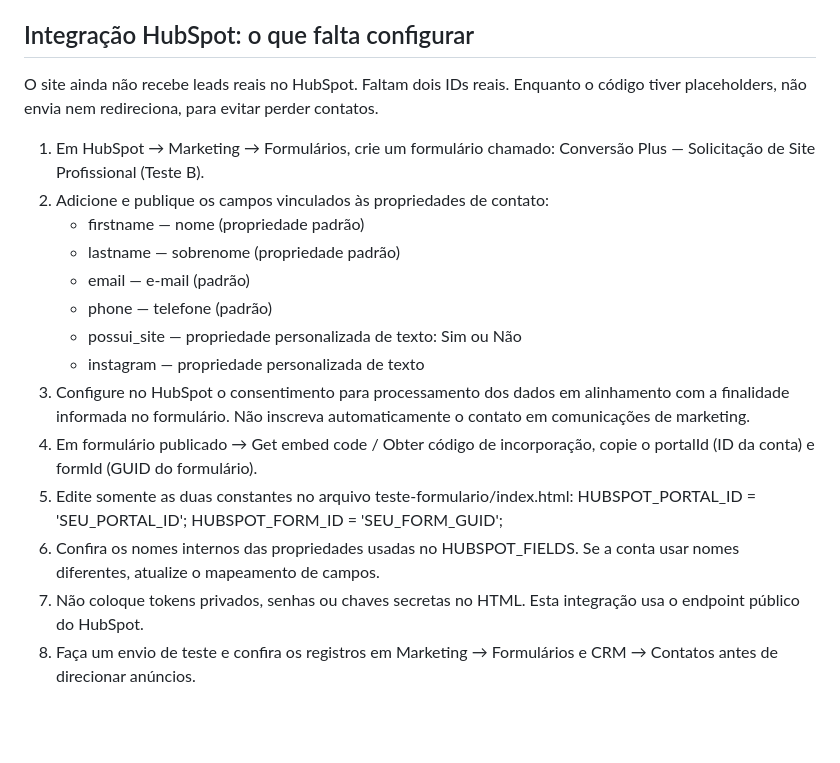
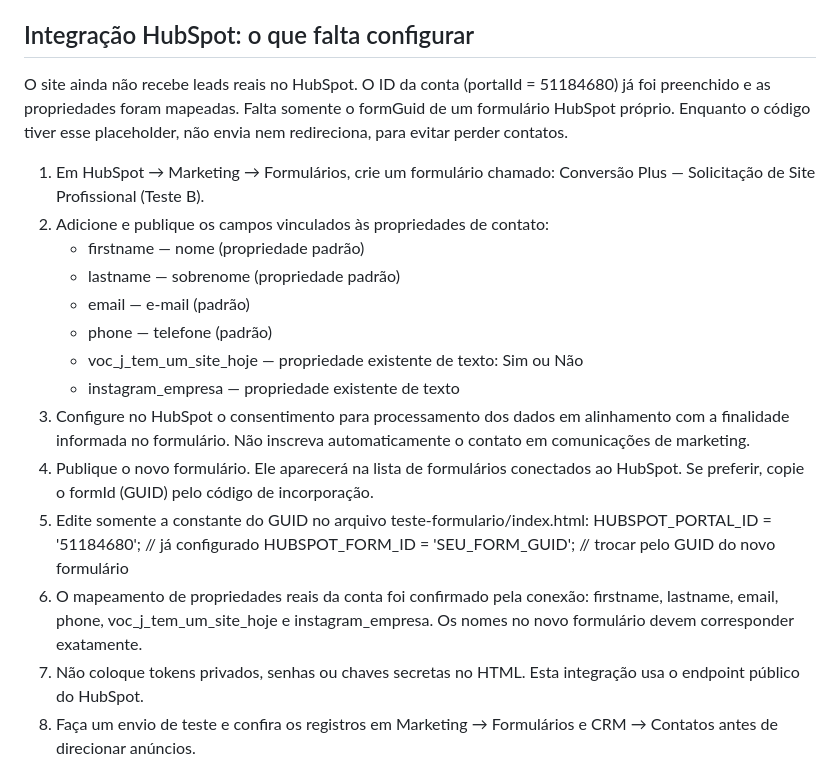
Before and after one commit to marceloterron2/conversao-plus-webdesign, a Markdown page: teste-formulario/README.md, the part around the change. GitHub-like rendering; blank space fills up the shorter version.

Commit message:
Atualizar instruções com portal e propriedades HubSpot detectadas

```diff
--- a/teste-formulario/README.md
+++ b/teste-formulario/README.md
@@ -11,7 +11,7 @@ A landing page nesta pasta foi duplicada da original para testar a captura de le
 - Falhas de validação ou envio mantêm o formulário preenchido e mostram erro.
 
 ## Integração HubSpot: o que falta configurar
-O site ainda não recebe leads reais no HubSpot. Faltam dois IDs reais. Enquanto o código tiver placeholders, não envia nem redireciona, para evitar perder contatos.
+O site ainda não recebe leads reais no HubSpot. O ID da conta (portalId = 51184680) já foi preenchido e as propriedades foram mapeadas. Falta somente o formGuid de um formulário HubSpot próprio. Enquanto o código tiver esse placeholder, não envia nem redireciona, para evitar perder contatos.
 
 1. Em HubSpot → Marketing → Formulários, crie um formulário chamado: Conversão Plus — Solicitação de Site Profissional (Teste B).
 2. Adicione e publique os campos vinculados às propriedades de contato:
@@ -19,14 +19,14 @@ O site ainda não recebe leads reais no HubSpot. Faltam dois IDs reais. Enquanto
    - lastname — sobrenome (propriedade padrão)
    - email — e-mail (padrão)
    - phone — telefone (padrão)
-   - possui_site — propriedade personalizada de texto: Sim ou Não
-   - instagram — propriedade personalizada de texto
+   - voc_j_tem_um_site_hoje — propriedade existente de texto: Sim ou Não
+   - instagram_empresa — propriedade existente de texto
 3. Configure no HubSpot o consentimento para processamento dos dados em alinhamento com a finalidade informada no formulário. Não inscreva automaticamente o contato em comunicações de marketing.
-4. Em formulário publicado → Get embed code / Obter código de incorporação, copie o portalId (ID da conta) e formId (GUID do formulário).
-5. Edite somente as duas constantes no arquivo teste-formulario/index.html:
-   HUBSPOT_PORTAL_ID = 'SEU_PORTAL_ID';
-   HUBSPOT_FORM_ID = 'SEU_FORM_GUID';
-6. Confira os nomes internos das propriedades usadas no HUBSPOT_FIELDS. Se a conta usar nomes diferentes, atualize o mapeamento de campos.
+4. Publique o novo formulário. Ele aparecerá na lista de formulários conectados ao HubSpot. Se preferir, copie o formId (GUID) pelo código de incorporação.
+5. Edite somente a constante do GUID no arquivo teste-formulario/index.html:
+   HUBSPOT_PORTAL_ID = '51184680'; // já configurado
+   HUBSPOT_FORM_ID = 'SEU_FORM_GUID'; // trocar pelo GUID do novo formulário
+6. O mapeamento de propriedades reais da conta foi confirmado pela conexão: firstname, lastname, email, phone, voc_j_tem_um_site_hoje e instagram_empresa. Os nomes no novo formulário devem corresponder exatamente.
 7. Não coloque tokens privados, senhas ou chaves secretas no HTML. Esta integração usa o endpoint público do HubSpot.
 8. Faça um envio de teste e confira os registros em Marketing → Formulários e CRM → Contatos antes de direcionar anúncios.
 
```
